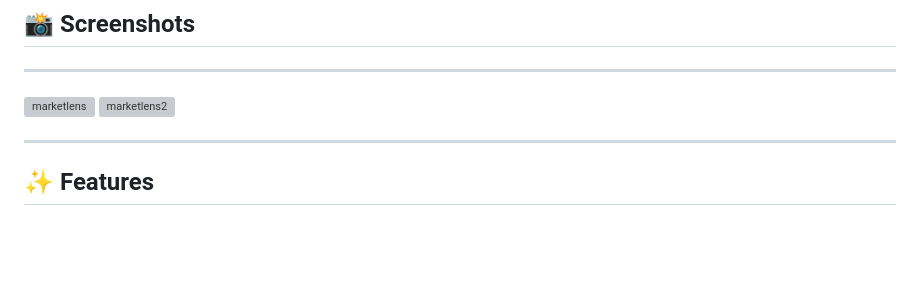
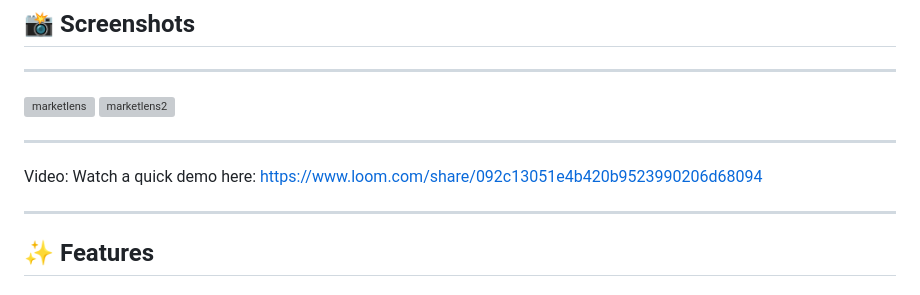
Before and after one commit to ryanwdurham/MarketLens-Stock-ETF-Dashboard, a Markdown page: README.md, the part around the change. Rendered like a GitHub page; blank space fills up the shorter version; grey boxes are pictures that could not be loaded.

```diff
--- a/README.md
+++ b/README.md
@@ -19,7 +19,9 @@
 
 
 ---
+Video:  Watch a quick demo here:  https://www.loom.com/share/092c13051e4b420b9523990206d68094
 
+---
 
 ## ✨ Features
 
```
